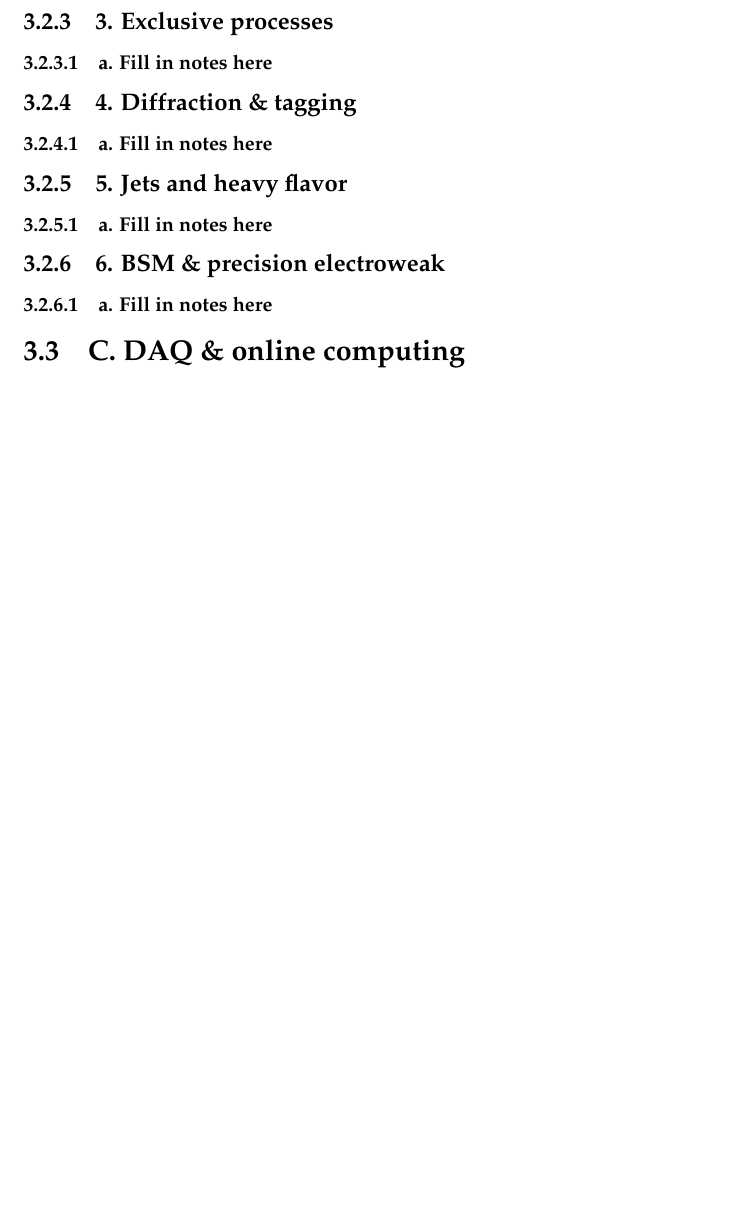
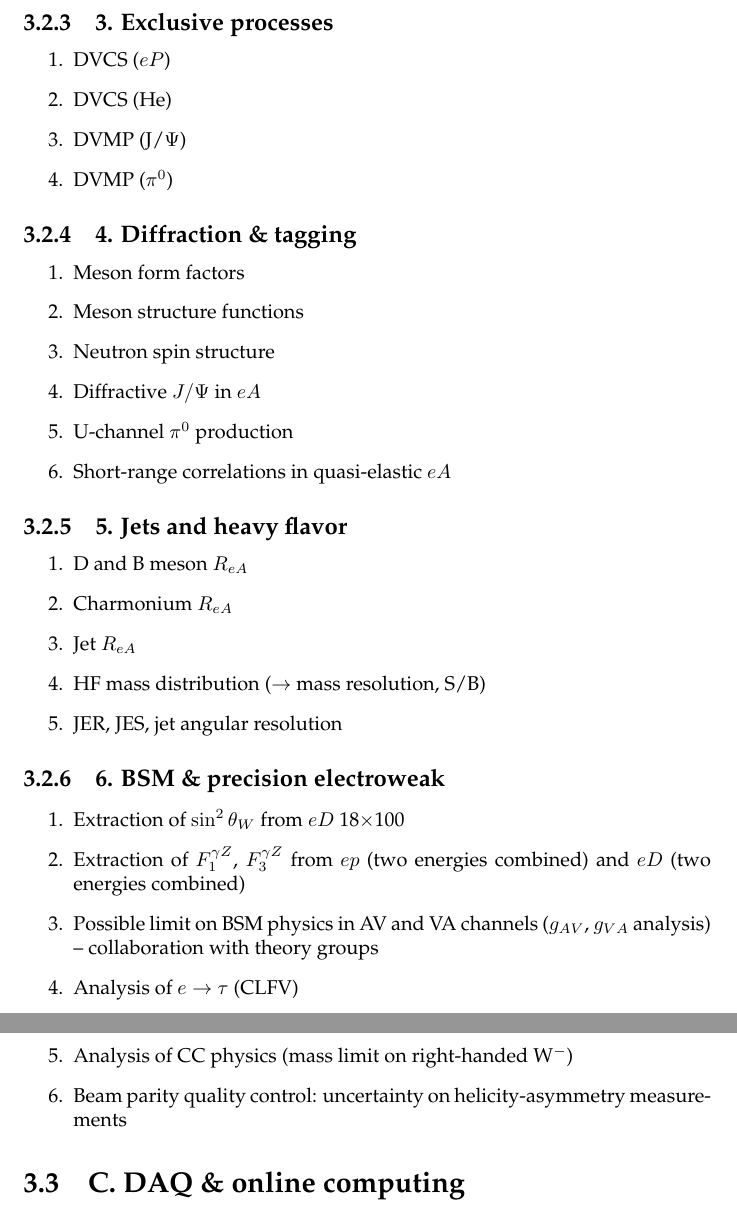
Before and after one commit to ecce-proposal/ecce-proposal-outline, a LaTeX thesis (main.tex): part of page 12 of 12 before the commit and two parts of pages 12 and 13 of 13 after it, the two joined at a grey line, cut so that both start at the same text, the shorter picture padded with empty space. Compiled offline with pdfLaTeX.

Commit message:
changes from carlos

```diff
--- a/main.tex
+++ b/main.tex
@@ -129,11 +145,41 @@ Rosi: I have added some text!!  Outline needs more coffee.
 \subsection{3. Exclusive processes}
-\subsubsection{a. Fill in notes here}
+%\subsubsection{a. Fill in notes here}
+\begin{enumerate}
+    \item DVCS ($eP$)
+    \item DVCS (He)
+    \item DVMP (J/$\Psi$)
+    \item DVMP ($\pi^0$)
+\end{enumerate}
 \subsection{4. Diffraction \& tagging}
-\subsubsection{a. Fill in notes here}
+%\subsubsection{a. Fill in notes here}
+\begin{enumerate}
+    \item Meson form factors
+    \item Meson structure functions
+    \item Neutron spin structure
+    \item Diffractive $J/\Psi$ in $eA$
+    \item U-channel $\pi^0$ production
+    \item Short-range correlations in quasi-elastic $eA$
+\end{enumerate}
 \subsection{5. Jets and heavy flavor}
-\subsubsection{a. Fill in notes here}
+%\subsubsection{a. Fill in notes here}
+\begin{enumerate}
+    \item D and B meson $R_{eA}$
+    \item Charmonium $R_{eA}$
+    \item Jet $R_{eA}$
+    \item HF mass distribution ($\to$ mass resolution, S/B)
+    \item JER, JES, jet angular resolution
+\end{enumerate}
+
 \subsection{6. BSM \& precision electroweak}
-\subsubsection{a. Fill in notes here}
+%\subsubsection{a. Fill in notes here}
+\begin{enumerate}
+    \item Extraction of $\sin^2{\theta_W}$ from $eD$ 18$\times$100
+    \item Extraction of $F_1^{\gamma Z}$, $F_3^{\gamma Z}$ from $ep$ (two energies combined) and $eD$ (two energies combined)
+    \item Possible limit on BSM physics in AV and VA channels ($g_{AV}$, $g_{VA}$ analysis) -- collaboration with theory groups
+    \item Analysis of $e\to\tau$ (CLFV)
+    \item Analysis of CC physics (mass limit on right-handed W$^-$)
+    \item Beam parity quality control: uncertainty on helicity-asymmetry measurements
+\end{enumerate}
 %
 \section{C. DAQ \& online computing}
 \subsection{1. Fill in notes here}
```
Also changed, not shown: main.tex (20 more changed lines).
